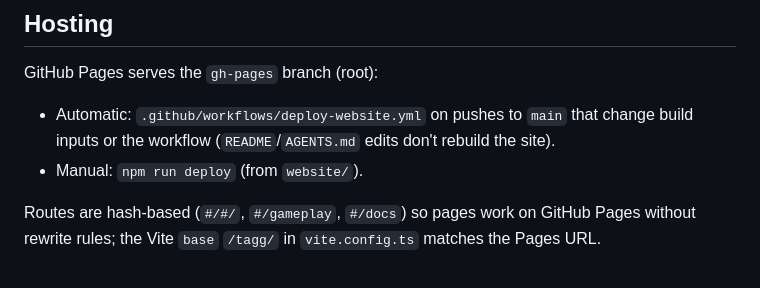
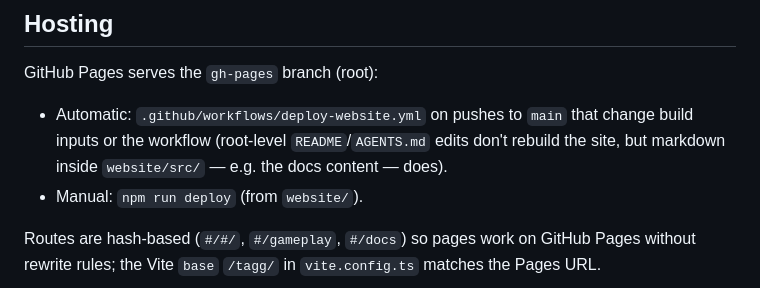
Before and after one commit to tanishworks/tagg, a Markdown page: website/README.md, the part around the change. Rendered like a GitHub page.

Commit message:
docs(website): correct deploy-trigger scope (src markdown deploys) + 4-space TS convention

```diff
--- a/website/README.md
+++ b/website/README.md
@@ -59,7 +59,7 @@ npm run deploy    # build + push dist/ to the gh-pages branch
 ## Hosting
 
 GitHub Pages serves the `gh-pages` branch (root):
-- Automatic: `.github/workflows/deploy-website.yml` on pushes to `main` that change build inputs or the workflow (`README`/`AGENTS.md` edits don't rebuild the site).
+- Automatic: `.github/workflows/deploy-website.yml` on pushes to `main` that change build inputs or the workflow (root-level `README`/`AGENTS.md` edits don't rebuild the site, but markdown inside `website/src/` — e.g. the docs content — does).
 - Manual: `npm run deploy` (from `website/`).
 
 Routes are hash-based (`#/#/`, `#/gameplay`, `#/docs`) so pages work on GitHub Pages without rewrite rules; the Vite `base` `/tagg/` in `vite.config.ts` matches the Pages URL.
```
Also changed, not shown: website/AGENTS.md (+2 -2 lines).
